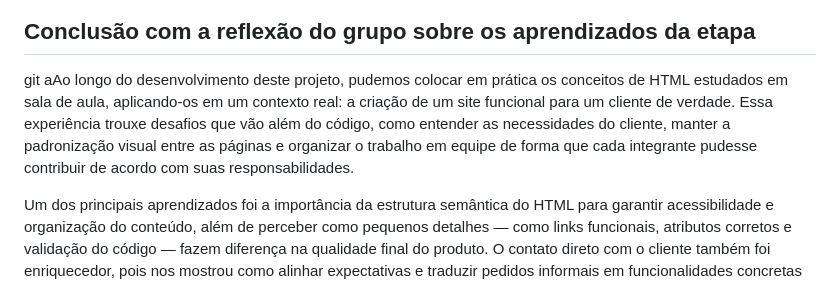
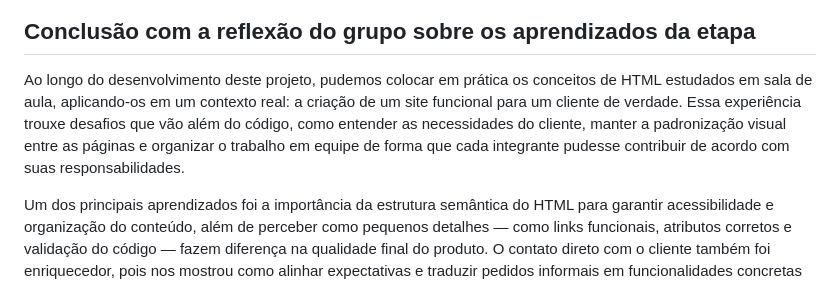
Before and after one commit to vitoria-camargo1109/projeto_GauchoChurrascaria, a Markdown page: README.md, the part around the change. Drawn GitHub-style.

Commit message:
corrige texto do README

```diff
--- a/README.md
+++ b/README.md
@@ -65,7 +65,7 @@ Número do dono: (13) 99667-6016 (Jefferson Tomasi)
 ## Conclusão com a reflexão do grupo sobre os aprendizados da etapa
 
 
-git aAo longo do desenvolvimento deste projeto, pudemos colocar em prática os conceitos de HTML estudados em sala de aula, aplicando-os em um contexto real: a criação de um site funcional para um cliente de verdade. Essa experiência trouxe desafios que vão além do código, como entender as necessidades do cliente, manter a padronização visual entre as páginas e organizar o trabalho em equipe de forma que cada integrante pudesse contribuir de acordo com suas responsabilidades.
+Ao longo do desenvolvimento deste projeto, pudemos colocar em prática os conceitos de HTML estudados em sala de aula, aplicando-os em um contexto real: a criação de um site funcional para um cliente de verdade. Essa experiência trouxe desafios que vão além do código, como entender as necessidades do cliente, manter a padronização visual entre as páginas e organizar o trabalho em equipe de forma que cada integrante pudesse contribuir de acordo com suas responsabilidades.
 
 Um dos principais aprendizados foi a importância da estrutura semântica do HTML para garantir acessibilidade e organização do conteúdo, além de perceber como pequenos detalhes — como links funcionais, atributos corretos e validação do código — fazem diferença na qualidade final do produto. O contato direto com o cliente também foi enriquecedor, pois nos mostrou como alinhar expectativas e traduzir pedidos informais em funcionalidades concretas no site.
 
```
